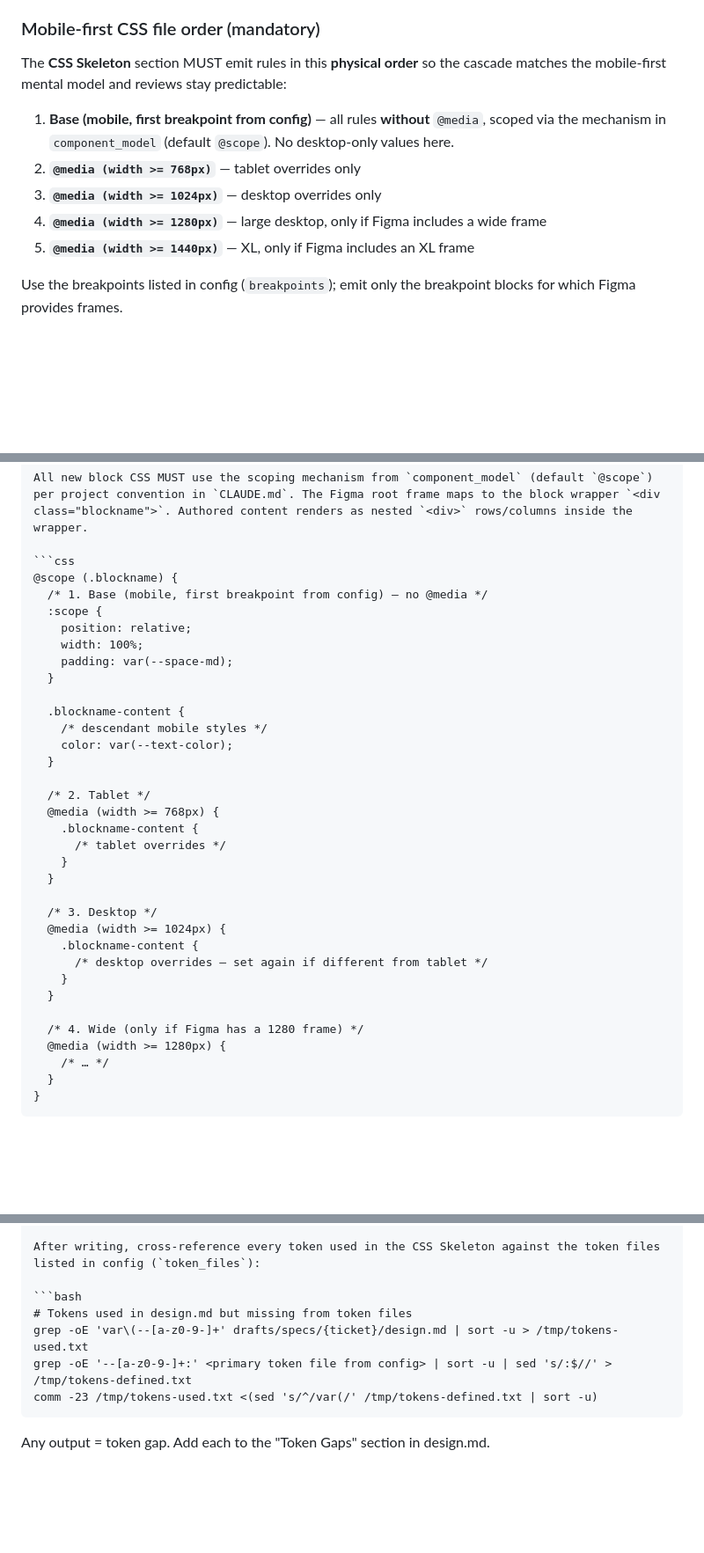
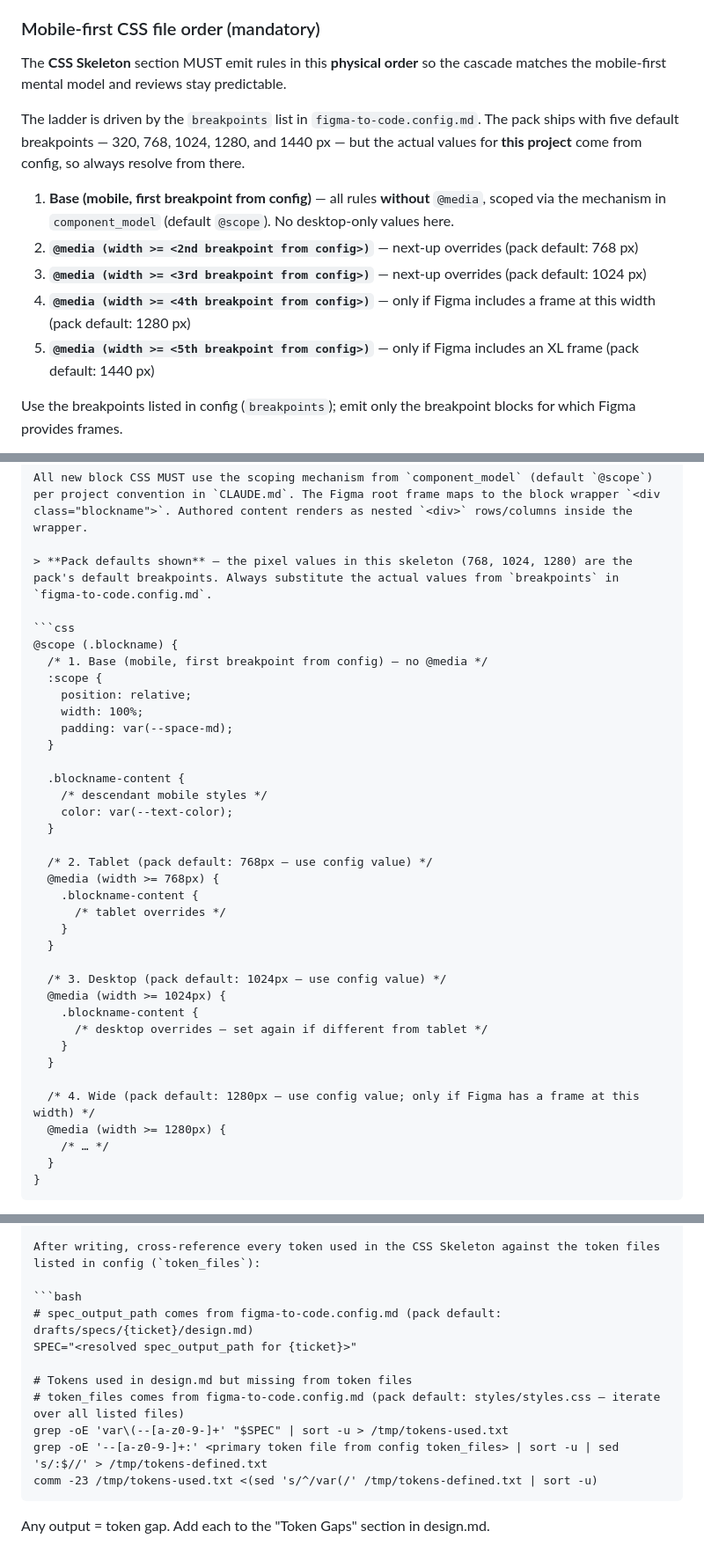
Before and after one commit to skojic/aem-eds-figma-to-code, a Markdown page: skills/figma-specify/SKILL.md, 3 parts joined by grey strips. Shown at 88% size. Drawn GitHub-style; blank space fills up the shorter version.

Commit message:
fix: make figma-specify breakpoints and spec path config-relative

````diff
--- a/skills/figma-specify/SKILL.md
+++ b/skills/figma-specify/SKILL.md
@@ -75,13 +75,15 @@ Before writing each CSS rule: if the selector targets a Dynamic Content Element
 
 ### Mobile-first CSS file order (mandatory)
 
-The **CSS Skeleton** section MUST emit rules in this **physical order** so the cascade matches the mobile-first mental model and reviews stay predictable:
+The **CSS Skeleton** section MUST emit rules in this **physical order** so the cascade matches the mobile-first mental model and reviews stay predictable.
+
+The ladder is driven by the `breakpoints` list in `figma-to-code.config.md`. The pack ships with five default breakpoints — 320, 768, 1024, 1280, and 1440 px — but the actual values for **this project** come from config, so always resolve from there.
 
 1. **Base (mobile, first breakpoint from config)** — all rules **without** `@media`, scoped via the mechanism in `component_model` (default `@scope`). No desktop-only values here.
-2. **`@media (width >= 768px)`** — tablet overrides only
-3. **`@media (width >= 1024px)`** — desktop overrides only
-4. **`@media (width >= 1280px)`** — large desktop, only if Figma includes a wide frame
-5. **`@media (width >= 1440px)`** — XL, only if Figma includes an XL frame
+2. **`@media (width >= <2nd breakpoint from config>)`** — next-up overrides (pack default: 768 px)
+3. **`@media (width >= <3rd breakpoint from config>)`** — next-up overrides (pack default: 1024 px)
+4. **`@media (width >= <4th breakpoint from config>)`** — only if Figma includes a frame at this width (pack default: 1280 px)
+5. **`@media (width >= <5th breakpoint from config>)`** — only if Figma includes an XL frame (pack default: 1440 px)
 
 Use the breakpoints listed in config (`breakpoints`); emit only the breakpoint blocks for which Figma provides frames.
 
@@ -121,6 +125,8 @@ Include **every** flex/grid wrapper that changes or could be misread across brea
 
 All new block CSS MUST use the scoping mechanism from `component_model` (default `@scope`) per project convention in `CLAUDE.md`. The Figma root frame maps to the block wrapper `<div class="blockname">`. Authored content renders as nested `<div>` rows/columns inside the wrapper.
 
+> **Pack defaults shown** — the pixel values in this skeleton (768, 1024, 1280) are the pack's default breakpoints. Always substitute the actual values from `breakpoints` in `figma-to-code.config.md`.
+
 ```css
 @scope (.blockname) {
   /* 1. Base (mobile, first breakpoint from config) — no @media */
@@ -135,21 +141,21 @@ All new block CSS MUST use the scoping mechanism from `component_model` (default
     color: var(--text-color);
   }
 
-  /* 2. Tablet */
+  /* 2. Tablet (pack default: 768px — use config value) */
   @media (width >= 768px) {
     .blockname-content {
       /* tablet overrides */
     }
   }
 
-  /* 3. Desktop */
+  /* 3. Desktop (pack default: 1024px — use config value) */
   @media (width >= 1024px) {
     .blockname-content {
       /* desktop overrides — set again if different from tablet */
     }
   }
 
-  /* 4. Wide (only if Figma has a 1280 frame) */
+  /* 4. Wide (pack default: 1280px — use config value; only if Figma has a frame at this width) */
   @media (width >= 1280px) {
     /* … */
   }
@@ -278,9 +284,13 @@ Write to the path resolved from config (`spec_output_path`). Verify the file con
 After writing, cross-reference every token used in the CSS Skeleton against the token files listed in config (`token_files`):
 
 ```bash
+# spec_output_path comes from figma-to-code.config.md (pack default: drafts/specs/{ticket}/design.md)
+SPEC="<resolved spec_output_path for {ticket}>"
+
 # Tokens used in design.md but missing from token files
-grep -oE 'var\(--[a-z0-9-]+' drafts/specs/{ticket}/design.md | sort -u > /tmp/tokens-used.txt
-grep -oE '--[a-z0-9-]+:' <primary token file from config> | sort -u | sed 's/:$//' > /tmp/tokens-defined.txt
+# token_files comes from figma-to-code.config.md (pack default: styles/styles.css — iterate over all listed files)
+grep -oE 'var\(--[a-z0-9-]+' "$SPEC" | sort -u > /tmp/tokens-used.txt
+grep -oE '--[a-z0-9-]+:' <primary token file from config token_files> | sort -u | sed 's/:$//' > /tmp/tokens-defined.txt
 comm -23 /tmp/tokens-used.txt <(sed 's/^/var(/' /tmp/tokens-defined.txt | sort -u)
 ```
 
````
Also changed, not shown: other parts of skills/figma-specify/SKILL.md (+2 -0 lines).
